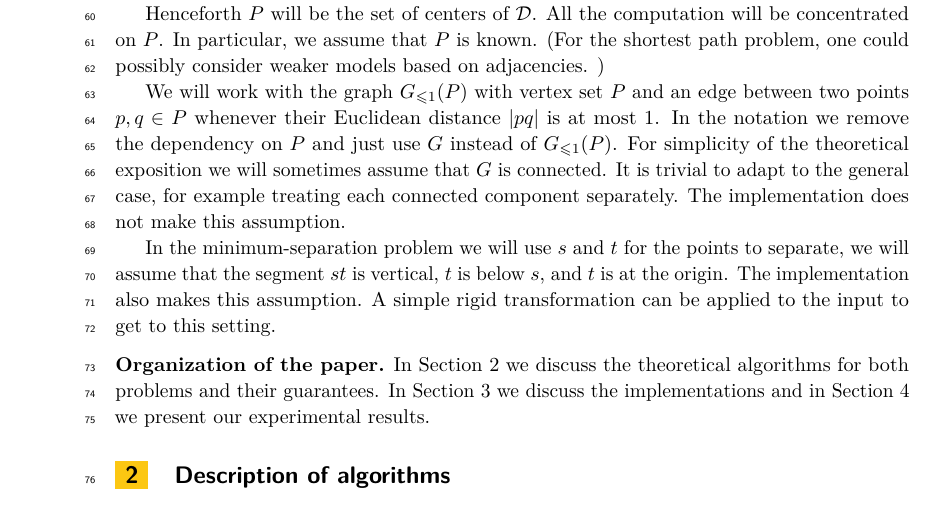
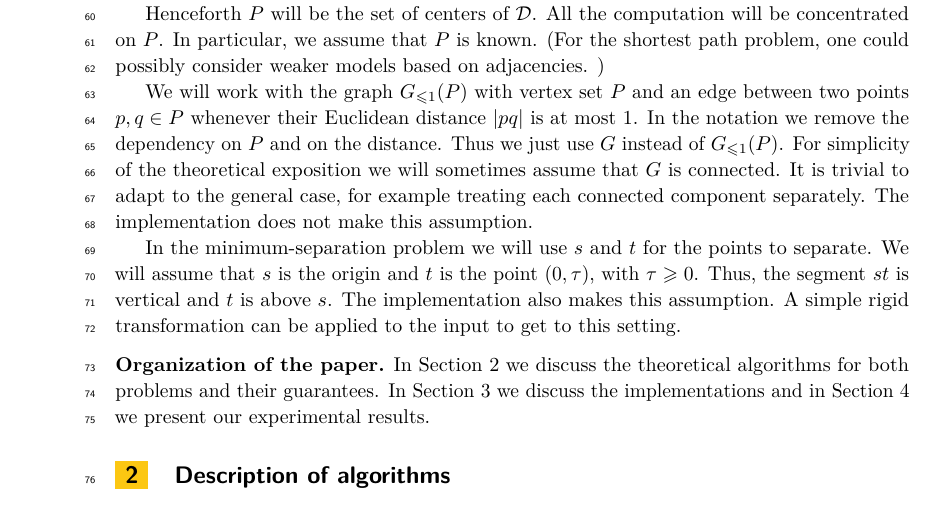
Before and after one commit to lazarm/thesis, a LaTeX paper (conference paper/main.tex): part of page 2 of 12, cut so that both start at the same text. Compiled offline with pdfLaTeX.

Commit message:
assumptions edited

```diff
--- a/conference paper/main.tex
+++ b/conference paper/main.tex
@@ -178,7 +178,8 @@ on adjacencies. )
 We will work with the graph $\GG(P)$ with vertex set $P$
 and an edge between two points $p,q\in P$
 whenever their Euclidean distance $|pq|$ is at most $1$.
-In the notation we remove the dependency on $P$ and just use $G$ instead of $\GG(P)$.
+In the notation we remove the dependency on $P$ and on the distance.
+Thus we just use $G$ instead of $\GG(P)$.
 For simplicity of the theoretical
 exposition we will sometimes assume that $G$ is connected.
 It is trivial to adapt to the general case, for example
@@ -186,9 +187,9 @@ treating each connected component separately.
 The implementation does not make this assumption.
 
 In the minimum-separation problem we will use $s$ and $t$
-for the points to separate, we will assume that
-the segment $st$ is vertical, $t$ is below $s$, and $t$ is
-at the origin. The implementation also makes
+for the points to separate. We will assume that $s$ is the origin and
+$t$ is the point $(0,\tau)$, with $\tau\ge 0$. Thus, the segment $st$
+is vertical and $t$ is above $s$. The implementation also makes
 this assumption. A simple rigid transformation can be applied to
 the input to get to this setting.
 
```
Also changed, not shown: conference paper/main.pdf.
